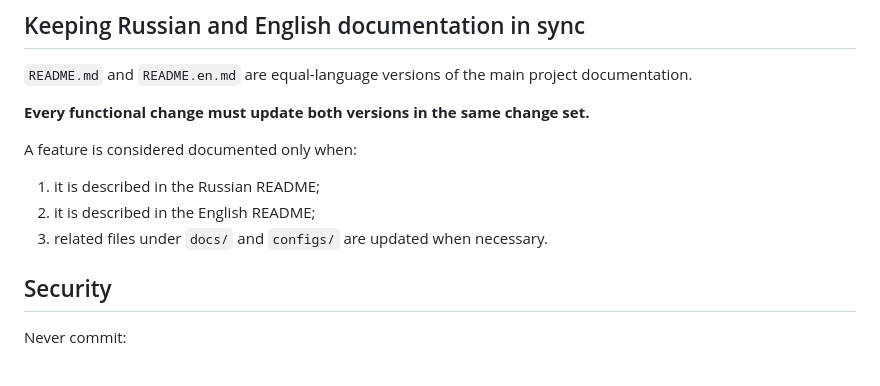
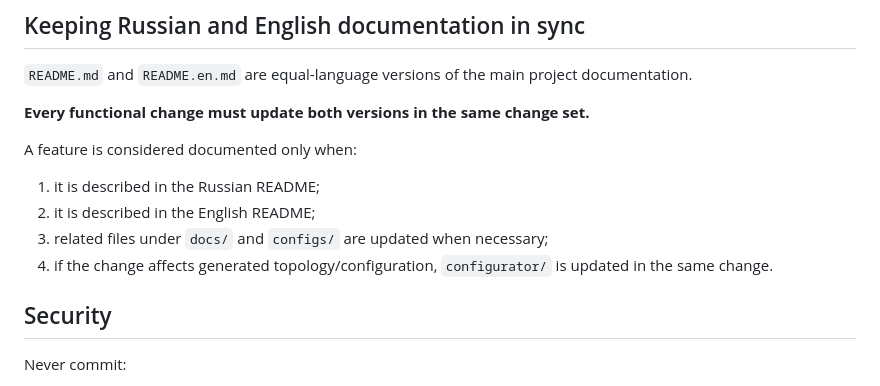
Before and after one commit to alphazulu/mikrotik-bfd-vpn-failover, a Markdown page: README.en.md, the part around one of its changes. GitHub-like rendering.

```diff
--- a/README.en.md
+++ b/README.en.md
@@ -250,7 +289,8 @@ A feature is considered documented only when:
 
 1. it is described in the Russian README;
 2. it is described in the English README;
-3. related files under `docs/` and `configs/` are updated when necessary.
+3. related files under `docs/` and `configs/` are updated when necessary;
+4. if the change affects generated topology/configuration, `configurator/` is updated in the same change.
 
 ## Security
 
```
Also changed, not shown: other parts of README.en.md (+43 -4 lines).
